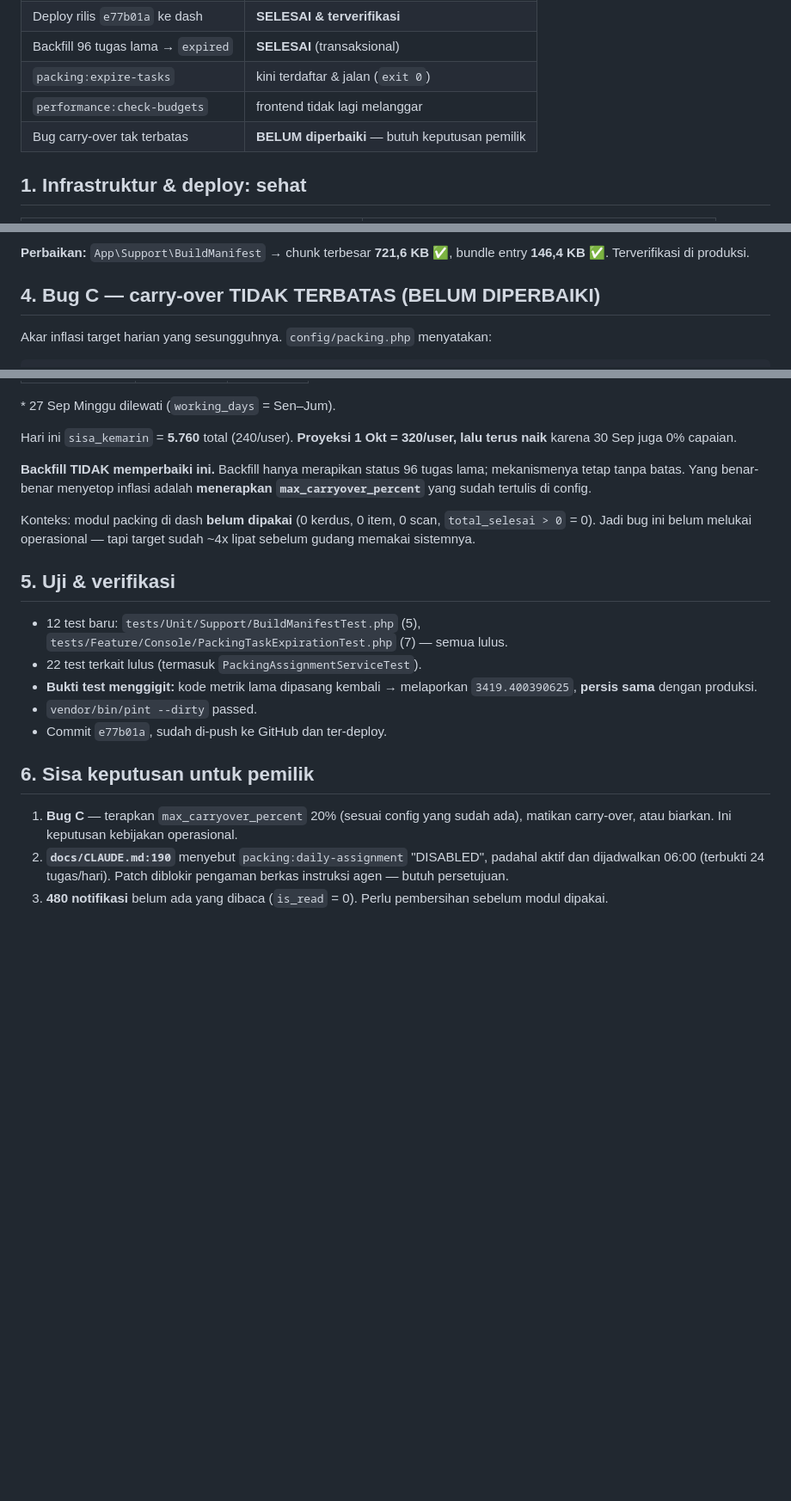
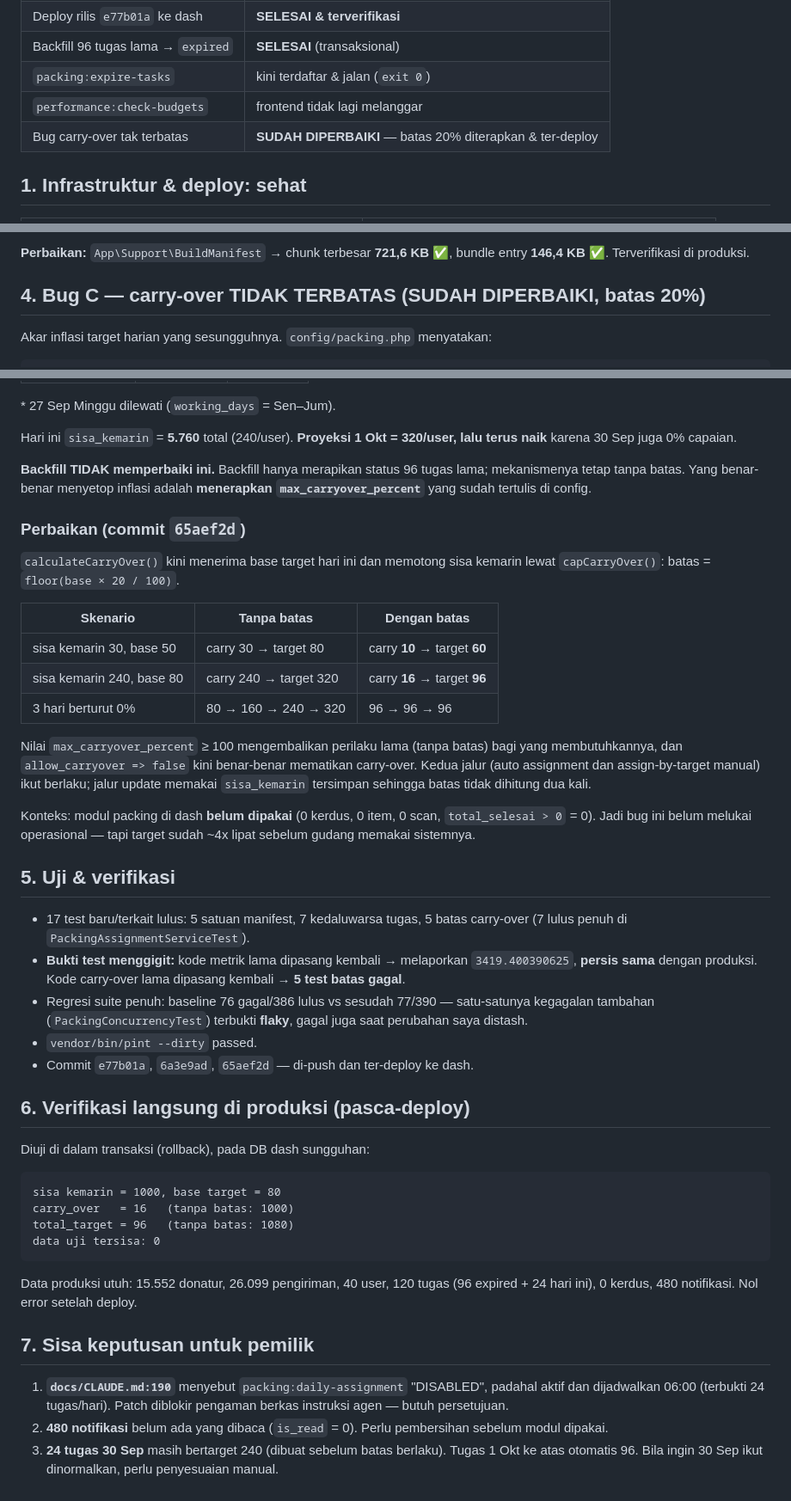
Before and after one commit to web-alf/ekspedisi-quran, a Markdown page: Laporan/Telusur-Produksi-Dash-2026-09-30.md, 3 parts joined by grey strips. Shown at 86% size. GitHub-like rendering; blank space fills up the shorter version.

````diff
--- a/Laporan/Telusur-Produksi-Dash-2026-09-30.md
+++ b/Laporan/Telusur-Produksi-Dash-2026-09-30.md
@@ -12,7 +12,7 @@ Audit `/var/www/dash` (produksi harian tim) setelah insiden symlink
 | Backfill 96 tugas lama → `expired` | **SELESAI** (transaksional) |
 | `packing:expire-tasks` | kini terdaftar & jalan (`exit 0`) |
 | `performance:check-budgets` | frontend tidak lagi melanggar |
-| Bug carry-over tak terbatas | **BELUM diperbaiki** — butuh keputusan pemilik |
+| Bug carry-over tak terbatas | **SUDAH DIPERBAIKI** — batas 20% diterapkan & ter-deploy |
 
 ## 1. Infrastruktur & deploy: sehat
 
@@ -68,7 +68,7 @@ yang salah ukur ini yang gagal (`severity: critical` → exit 1).
 **Perbaikan:** `App\Support\BuildManifest` → chunk terbesar **721,6 KB** ✅,
 bundle entry **146,4 KB** ✅. Terverifikasi di produksi.
 
-## 4. Bug C — carry-over TIDAK TERBATAS (BELUM DIPERBAIKI)
+## 4. Bug C — carry-over TIDAK TERBATAS (SUDAH DIPERBAIKI, batas 20%)
 
 Akar inflasi target harian yang sesungguhnya. `config/packing.php` menyatakan:
 
@@ -104,26 +104,61 @@ Hari ini `sisa_kemarin` = **5.760** total (240/user). **Proyeksi 1 Okt =
 lama; mekanismenya tetap tanpa batas. Yang benar-benar menyetop inflasi adalah
 **menerapkan `max_carryover_percent`** yang sudah tertulis di config.
 
+### Perbaikan (commit `65aef2d`)
+
+`calculateCarryOver()` kini menerima base target hari ini dan memotong sisa
+kemarin lewat `capCarryOver()`: batas = `floor(base × 20 / 100)`.
+
+| Skenario | Tanpa batas | Dengan batas |
+|---|---|---|
+| sisa kemarin 30, base 50 | carry 30 → target 80 | carry **10** → target **60** |
+| sisa kemarin 240, base 80 | carry 240 → target 320 | carry **16** → target **96** |
+| 3 hari berturut 0% | 80 → 160 → 240 → 320 | 96 → 96 → 96 |
+
+Nilai `max_carryover_percent` ≥ 100 mengembalikan perilaku lama (tanpa batas)
+bagi yang membutuhkannya, dan `allow_carryover => false` kini benar-benar
+mematikan carry-over. Kedua jalur (auto assignment dan assign-by-target manual)
+ikut berlaku; jalur update memakai `sisa_kemarin` tersimpan sehingga batas tidak
+dihitung dua kali.
+
 Konteks: modul packing di dash **belum dipakai** (0 kerdus, 0 item, 0 scan,
 `total_selesai > 0` = 0). Jadi bug ini belum melukai operasional — tapi target
 sudah ~4x lipat sebelum gudang memakai sistemnya.
 
 ## 5. Uji & verifikasi
 
-- 12 test baru: `tests/Unit/Support/BuildManifestTest.php` (5),
-  `tests/Feature/Console/PackingTaskExpirationTest.php` (7) — semua lulus.
-- 22 test terkait lulus (termasuk `PackingAssignmentServiceTest`).
+- 17 test baru/terkait lulus: 5 satuan manifest, 7 kedaluwarsa tugas,
+  5 batas carry-over (7 lulus penuh di `PackingAssignmentServiceTest`).
 - **Bukti test menggigit:** kode metrik lama dipasang kembali → melaporkan
-  `3419.400390625`, **persis sama** dengan produksi.
+  `3419.400390625`, **persis sama** dengan produksi. Kode carry-over lama
+  dipasang kembali → **5 test batas gagal**.
+- Regresi suite penuh: baseline 76 gagal/386 lulus vs sesudah 77/390 —
+  satu-satunya kegagalan tambahan (`PackingConcurrencyTest`) terbukti **flaky**,
+  gagal juga saat perubahan saya distash.
 - `vendor/bin/pint --dirty` passed.
-- Commit `e77b01a`, sudah di-push ke GitHub dan ter-deploy.
+- Commit `e77b01a`, `6a3e9ad`, `65aef2d` — di-push dan ter-deploy ke dash.
 
-## 6. Sisa keputusan untuk pemilik
+## 6. Verifikasi langsung di produksi (pasca-deploy)
 
-1. **Bug C** — terapkan `max_carryover_percent` 20% (sesuai config yang sudah
-   ada), matikan carry-over, atau biarkan. Ini keputusan kebijakan operasional.
-2. **`docs/CLAUDE.md:190`** menyebut `packing:daily-assignment` "DISABLED",
+Diuji di dalam transaksi (rollback), pada DB dash sungguhan:
+
+```
+sisa kemarin = 1000, base target = 80
+carry_over   = 16   (tanpa batas: 1000)
+total_target = 96   (tanpa batas: 1080)
+data uji tersisa: 0
+```
+
+Data produksi utuh: 15.552 donatur, 26.099 pengiriman, 40 user, 120 tugas
+(96 expired + 24 hari ini), 0 kerdus, 480 notifikasi. Nol error setelah deploy.
+
+## 7. Sisa keputusan untuk pemilik
+
+1. **`docs/CLAUDE.md:190`** menyebut `packing:daily-assignment` "DISABLED",
    padahal aktif dan dijadwalkan 06:00 (terbukti 24 tugas/hari). Patch diblokir
    pengaman berkas instruksi agen — butuh persetujuan.
-3. **480 notifikasi** belum ada yang dibaca (`is_read` = 0). Perlu pembersihan
+2. **480 notifikasi** belum ada yang dibaca (`is_read` = 0). Perlu pembersihan
    sebelum modul dipakai.
+3. **24 tugas 30 Sep** masih bertarget 240 (dibuat sebelum batas berlaku).
+   Tugas 1 Okt ke atas otomatis 96. Bila ingin 30 Sep ikut dinormalkan,
+   perlu penyesuaian manual.
````
Also changed, not shown: docs/03-deployment/DEPLOY-PRODUKSI-2026-09.md (+6 -4 lines).
